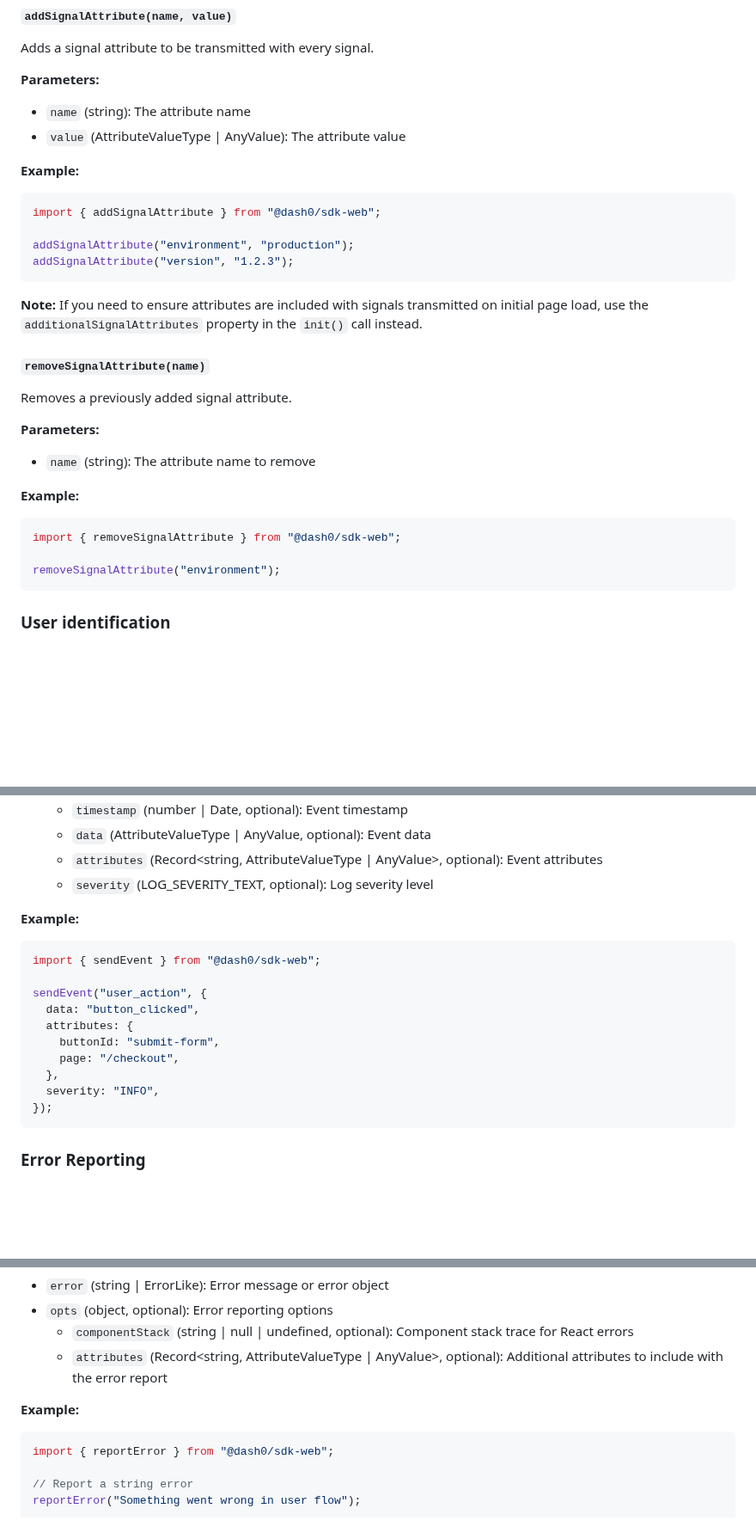
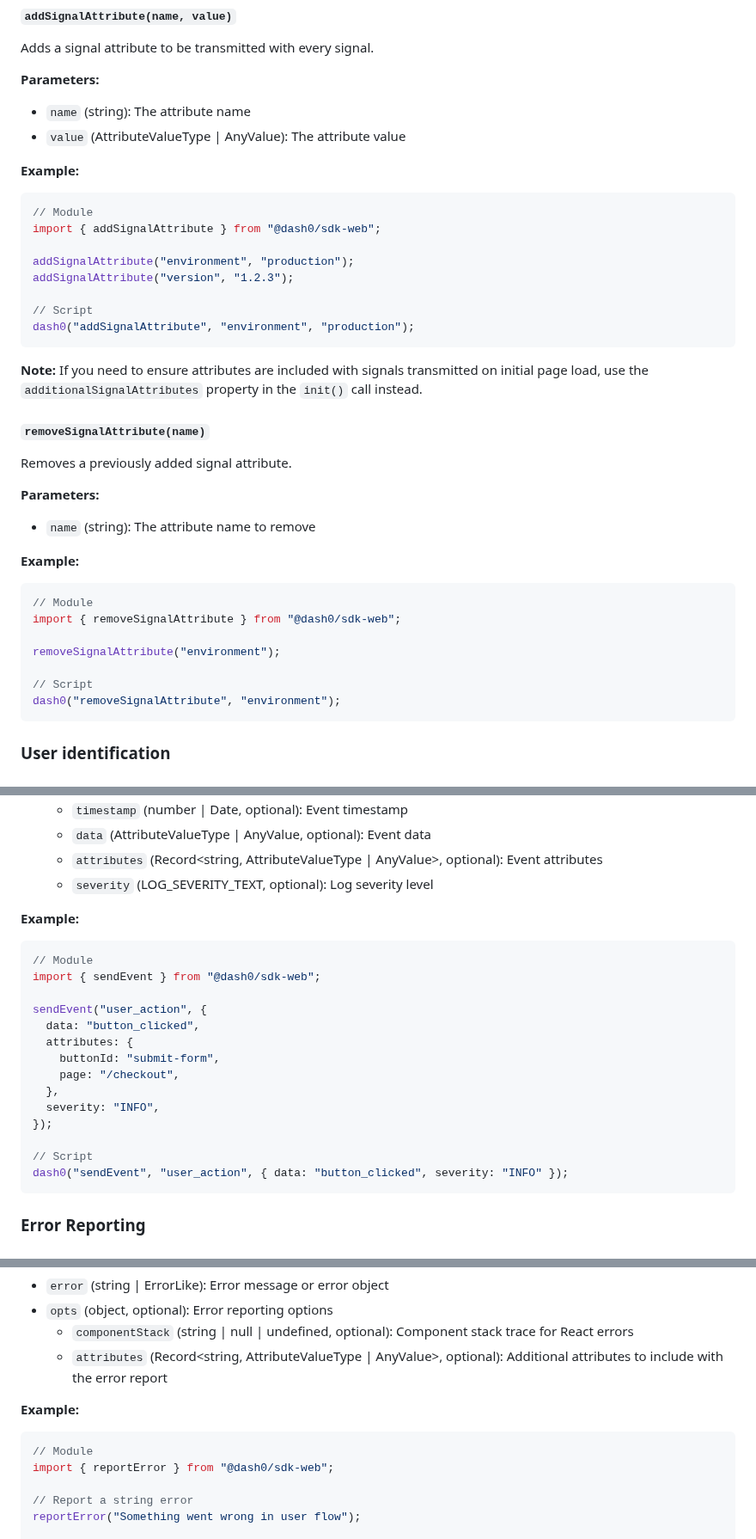
Before and after one commit to dash0hq/dash0-sdk-web, a Markdown page: INSTALL.md, 3 parts joined by grey strips. Shown at 86% size. Rendered like a GitHub page; blank space fills up the shorter version.

````diff
--- a/INSTALL.md
+++ b/INSTALL.md
@@ -374,10 +435,14 @@ Adds a signal attribute to be transmitted with every signal.
 **Example:**
 
 ```js
+// Module
 import { addSignalAttribute } from "@dash0/sdk-web";
 
 addSignalAttribute("environment", "production");
 addSignalAttribute("version", "1.2.3");
+
+// Script
+dash0("addSignalAttribute", "environment", "production");
 ```
 
 **Note:** If you need to ensure attributes are included with signals transmitted on initial page load, use the `additionalSignalAttributes` property in the `init()` call instead.
@@ -393,9 +458,13 @@ Removes a previously added signal attribute.
 **Example:**
 
 ```js
+// Module
 import { removeSignalAttribute } from "@dash0/sdk-web";
 
 removeSignalAttribute("environment");
+
+// Script
+dash0("removeSignalAttribute", "environment");
 ```
 
 ### User identification
@@ -448,6 +521,7 @@ Event name cannot be one of the event names internally used by the SDK. See [Eve
 **Example:**
 
 ```js
+// Module
 import { sendEvent } from "@dash0/sdk-web";
 
 sendEvent("user_action", {
@@ -458,6 +532,9 @@ sendEvent("user_action", {
   },
   severity: "INFO",
 });
+
+// Script
+dash0("sendEvent", "user_action", { data: "button_clicked", severity: "INFO" });
 ```
 
 ### Error Reporting
@@ -476,6 +553,7 @@ Manually reports an error to be tracked in telemetry.
 **Example:**
 
 ```js
+// Module
 import { reportError } from "@dash0/sdk-web";
 
 // Report a string error
````
Also changed, not shown: other parts of INSTALL.md (+78 -2 lines).
